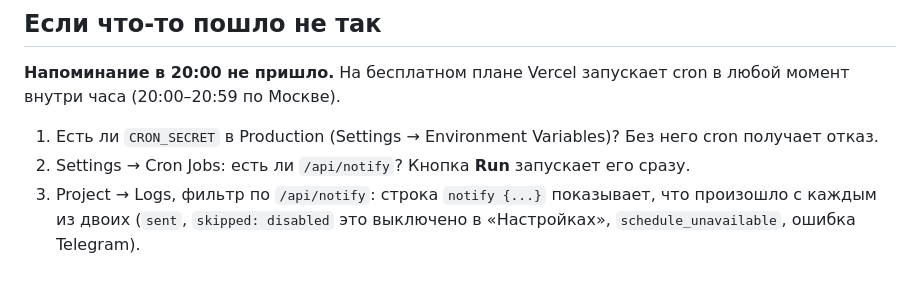
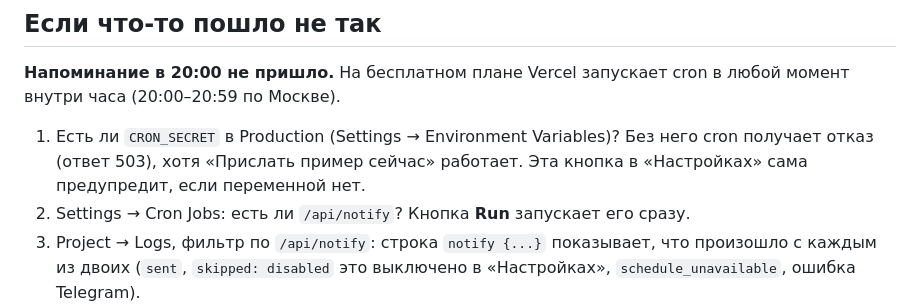
Before and after one commit to karas5858sss-netizen/parket-2, a Markdown page: README.md, the part around the change. GitHub-like rendering; blank space fills up the shorter version.

```diff
--- a/README.md
+++ b/README.md
@@ -68,7 +68,7 @@ npm test
 ## Если что-то пошло не так
 
 **Напоминание в 20:00 не пришло.** На бесплатном плане Vercel запускает cron в любой момент внутри часа (20:00–20:59 по Москве).
-1. Есть ли `CRON_SECRET` в Production (Settings → Environment Variables)? Без него cron получает отказ.
+1. Есть ли `CRON_SECRET` в Production (Settings → Environment Variables)? Без него cron получает отказ (ответ 503), хотя «Прислать пример сейчас» работает. Эта кнопка в «Настройках» сама предупредит, если переменной нет.
 2. Settings → Cron Jobs: есть ли `/api/notify`? Кнопка **Run** запускает его сразу.
 3. Project → Logs, фильтр по `/api/notify`: строка `notify {...}` показывает, что произошло с каждым из двоих
    (`sent`, `skipped: disabled` это выключено в «Настройках», `schedule_unavailable`, ошибка Telegram).
```
